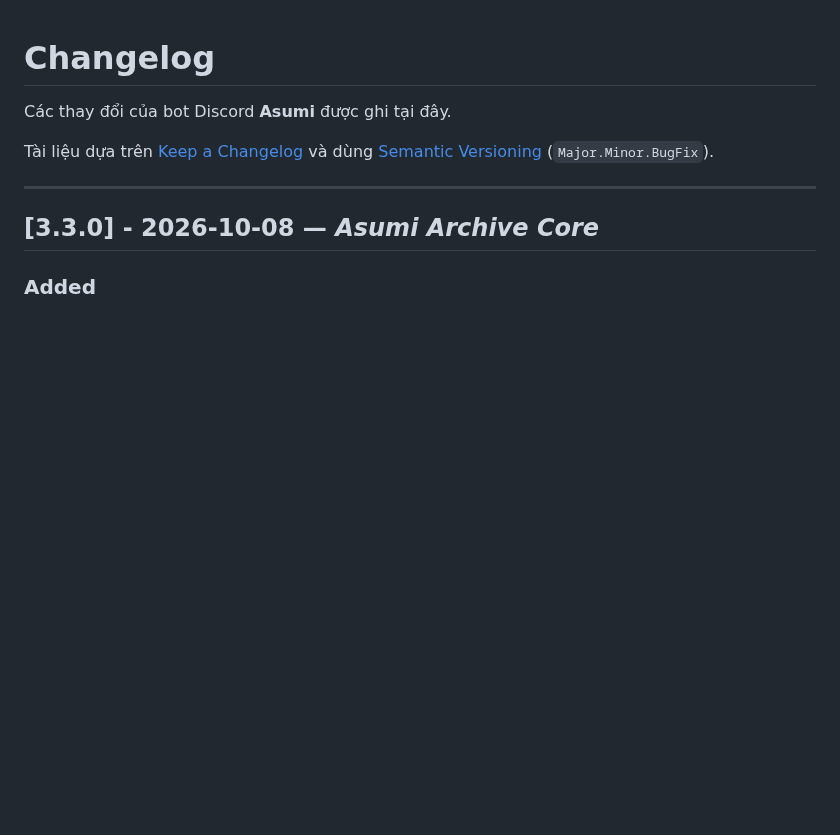
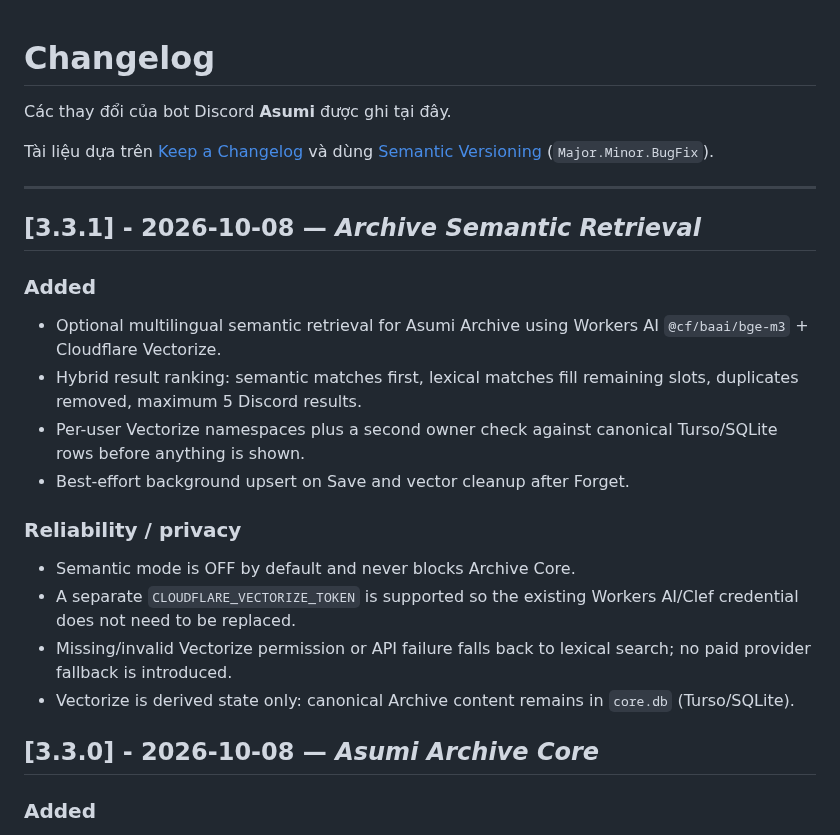
Before and after one commit to HoenMike/DiscordMikeBot, a Markdown page: CHANGELOG.md, the part around the change. Rendered like a GitHub page; blank space fills up the shorter version.

Commit message:
docs(changelog): add Archive semantic retrieval 3.3.1

```diff
--- a/CHANGELOG.md
+++ b/CHANGELOG.md
@@ -6,6 +6,20 @@ Tài liệu dựa trên [Keep a Changelog](https://keepachangelog.com/en/1.0.0/)
 [Semantic Versioning](https://semver.org/spec/v2.0.0.html) (`Major.Minor.BugFix`).
 
 ---
+
+## [3.3.1] - 2026-10-08 — *Archive Semantic Retrieval*
+
+### Added
+- Optional multilingual semantic retrieval for Asumi Archive using Workers AI `@cf/baai/bge-m3` + Cloudflare Vectorize.
+- Hybrid result ranking: semantic matches first, lexical matches fill remaining slots, duplicates removed, maximum 5 Discord results.
+- Per-user Vectorize namespaces plus a second owner check against canonical Turso/SQLite rows before anything is shown.
+- Best-effort background upsert on Save and vector cleanup after Forget.
+
+### Reliability / privacy
+- Semantic mode is OFF by default and never blocks Archive Core.
+- A separate `CLOUDFLARE_VECTORIZE_TOKEN` is supported so the existing Workers AI/Clef credential does not need to be replaced.
+- Missing/invalid Vectorize permission or API failure falls back to lexical search; no paid provider fallback is introduced.
+- Vectorize is derived state only: canonical Archive content remains in `core.db` (Turso/SQLite).
 
 ## [3.3.0] - 2026-10-08 — *Asumi Archive Core*
 
```
